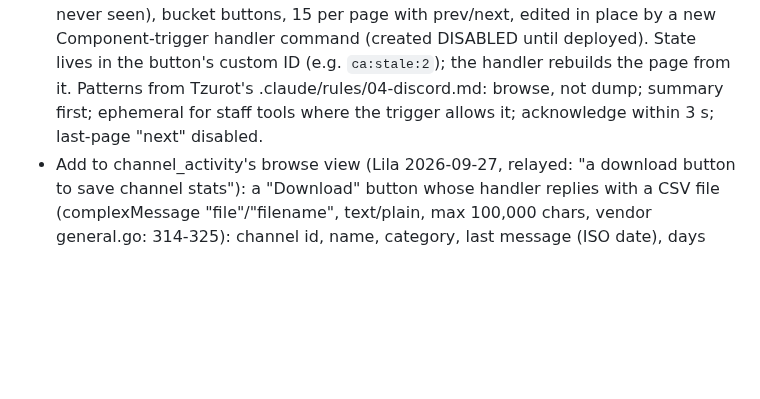
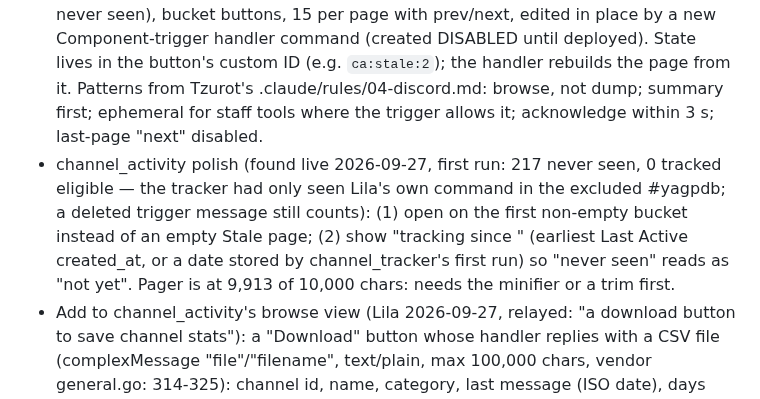
Before and after one commit to lbds137/yagpdb-custom-commands, a Markdown page: docs/FUTURE_IMPROVEMENTS.md, the part around the change. Rendered like a GitHub page; blank space fills up the shorter version.

Commit message:
docs: file channel_activity polish from its first live run
Co-Authored-By: Claude Opus 5.5 <noreply@anthropic.com>

```diff
--- a/docs/FUTURE_IMPROVEMENTS.md
+++ b/docs/FUTURE_IMPROVEMENTS.md
@@ -31,6 +31,12 @@ picks, then the minifier.
   ID (e.g. `ca:stale:2`); the handler rebuilds the page from it. Patterns from Tzurot's
   .claude/rules/04-discord.md: browse, not dump; summary first; ephemeral for staff tools
   where the trigger allows it; acknowledge within 3 s; last-page "next" disabled.
+- channel_activity polish (found live 2026-09-27, first run: 217 never seen, 0 tracked
+  eligible — the tracker had only seen Lila's own command in the excluded #yagpdb; a
+  deleted trigger message still counts): (1) open on the first non-empty bucket instead
+  of an empty Stale page; (2) show "tracking since <date>" (earliest Last Active
+  created_at, or a date stored by channel_tracker's first run) so "never seen" reads as
+  "not yet". Pager is at 9,913 of 10,000 chars: needs the minifier or a trim first.
 - Add to channel_activity's browse view (Lila 2026-09-27, relayed: "a download button to
   save channel stats"): a "Download" button whose handler replies with a CSV file
   (complexMessage "file"/"filename", text/plain, max 100,000 chars, vendor general.go:
```
